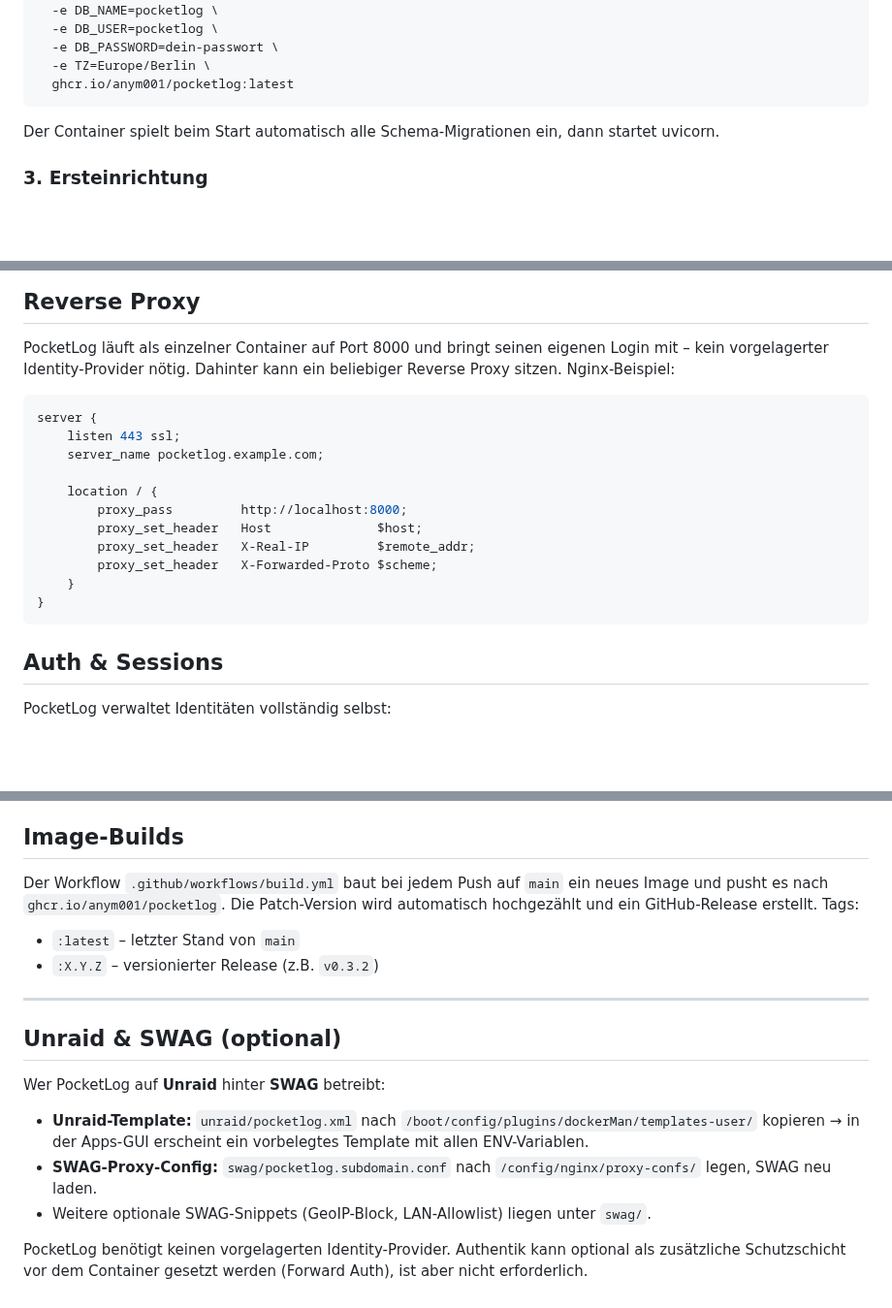
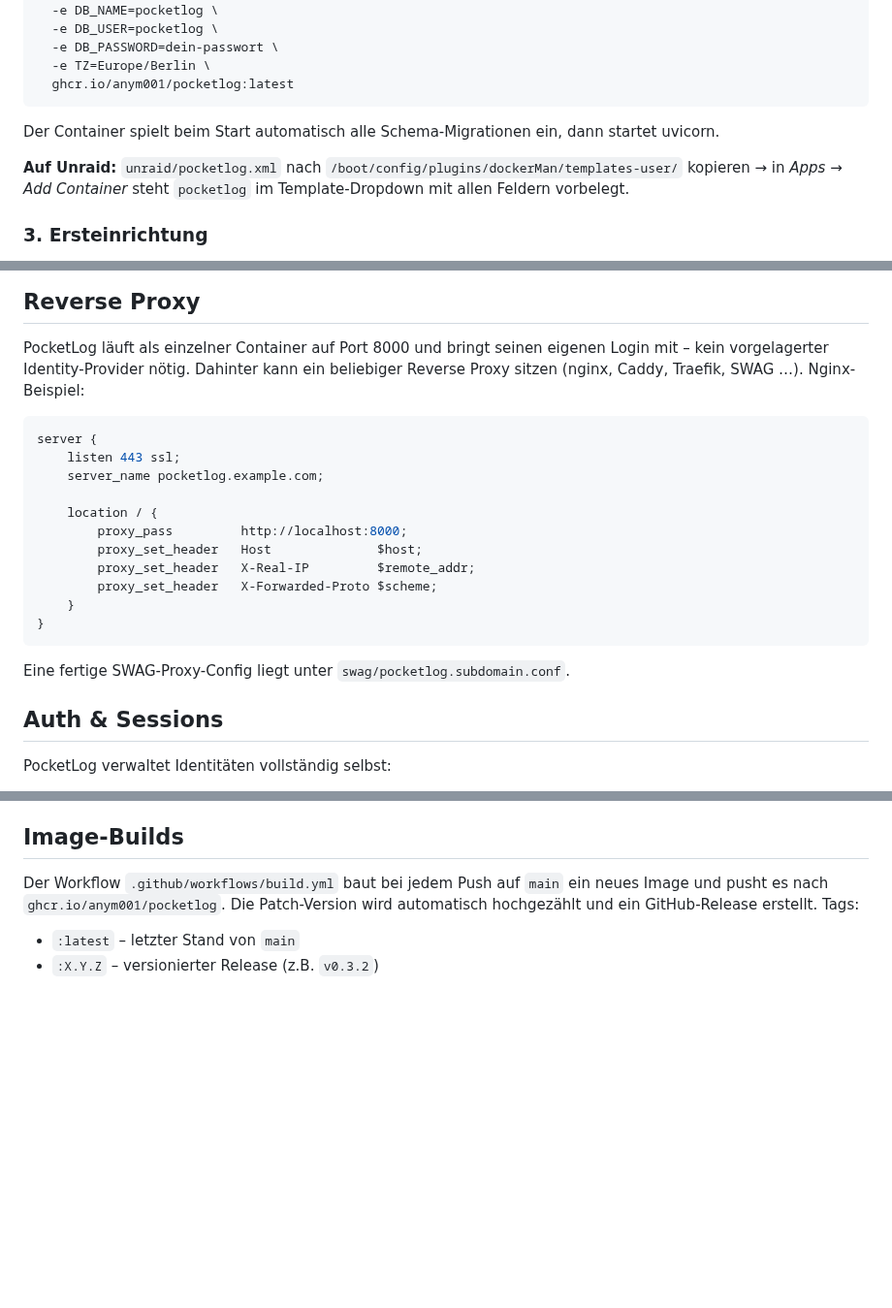
Before and after one commit to anym001/pocketlog, a Markdown page: README.md, 3 parts joined by grey strips. Shown at 97% size. Drawn GitHub-style; blank space fills up the shorter version.

Commit message:
Integrate Unraid hint into Quick Start; remove dedicated SWAG/Unraid section
Unraid template note moves into step 2 of Quick Start. SWAG gets a
one-liner in the Reverse Proxy section alongside other proxy options.
Dedicated bottom section and separator removed.

https://claude.ai/code/session_01NWgnWyGRrAC6mNcFZ2hLY6

````diff
--- a/README.md
+++ b/README.md
@@ -69,6 +68,11 @@ docker run -d \
 Der Container spielt beim Start automatisch alle Schema-Migrationen ein,
 dann startet uvicorn.
 
+**Auf Unraid:** `unraid/pocketlog.xml` nach
+`/boot/config/plugins/dockerMan/templates-user/` kopieren → in
+_Apps → Add Container_ steht `pocketlog` im Template-Dropdown mit allen
+Feldern vorbelegt.
+
 ### 3. Ersteinrichtung
 
 Beim ersten Aufruf (`http://<host>:8000`) erscheint die Setup-View. Lege den
@@ -105,7 +109,7 @@ Einstieg anlegt.
 
 PocketLog läuft als einzelner Container auf Port 8000 und bringt seinen eigenen
 Login mit – kein vorgelagerter Identity-Provider nötig. Dahinter kann ein
-beliebiger Reverse Proxy sitzen. Nginx-Beispiel:
+beliebiger Reverse Proxy sitzen (nginx, Caddy, Traefik, SWAG …). Nginx-Beispiel:
 
 ```nginx
 server {
@@ -120,6 +124,8 @@ server {
     }
 }
 ```
+
+Eine fertige SWAG-Proxy-Config liegt unter `swag/pocketlog.subdomain.conf`.
 
 ## Auth & Sessions
 
@@ -223,21 +229,3 @@ wird automatisch hochgezählt und ein GitHub-Release erstellt. Tags:
 
 - `:latest` – letzter Stand von `main`
 - `:X.Y.Z` – versionierter Release (z.B. `v0.3.2`)
-
----
-
-## Unraid & SWAG (optional)
-
-Wer PocketLog auf **Unraid** hinter **SWAG** betreibt:
-
-- **Unraid-Template:** `unraid/pocketlog.xml` nach
-  `/boot/config/plugins/dockerMan/templates-user/` kopieren → in der Apps-GUI
-  erscheint ein vorbelegtes Template mit allen ENV-Variablen.
-- **SWAG-Proxy-Config:** `swag/pocketlog.subdomain.conf` nach
-  `/config/nginx/proxy-confs/` legen, SWAG neu laden.
-- Weitere optionale SWAG-Snippets (GeoIP-Block, LAN-Allowlist) liegen unter
-  `swag/`.
-
-PocketLog benötigt keinen vorgelagerten Identity-Provider. Authentik kann
-optional als zusätzliche Schutzschicht vor dem Container gesetzt werden
-(Forward Auth), ist aber nicht erforderlich.
````
Also changed, not shown: other parts of README.md (+0 -1 lines).
